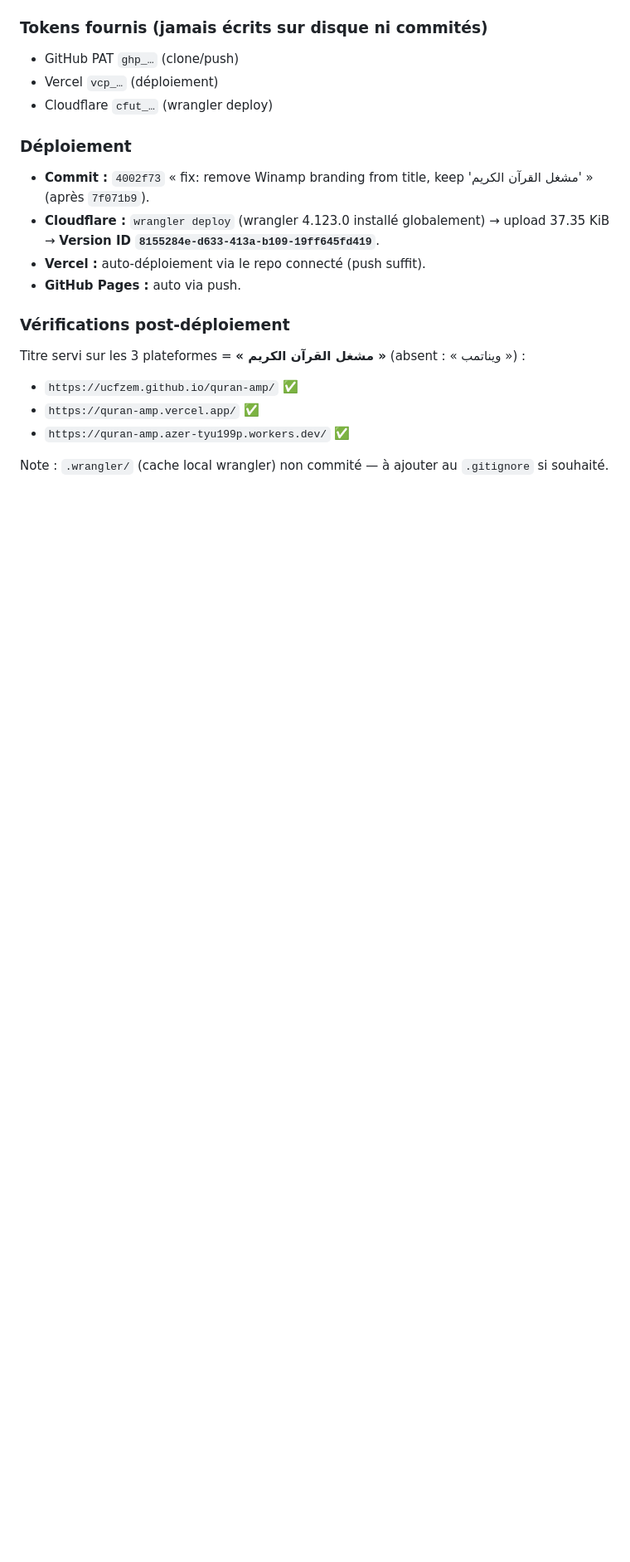
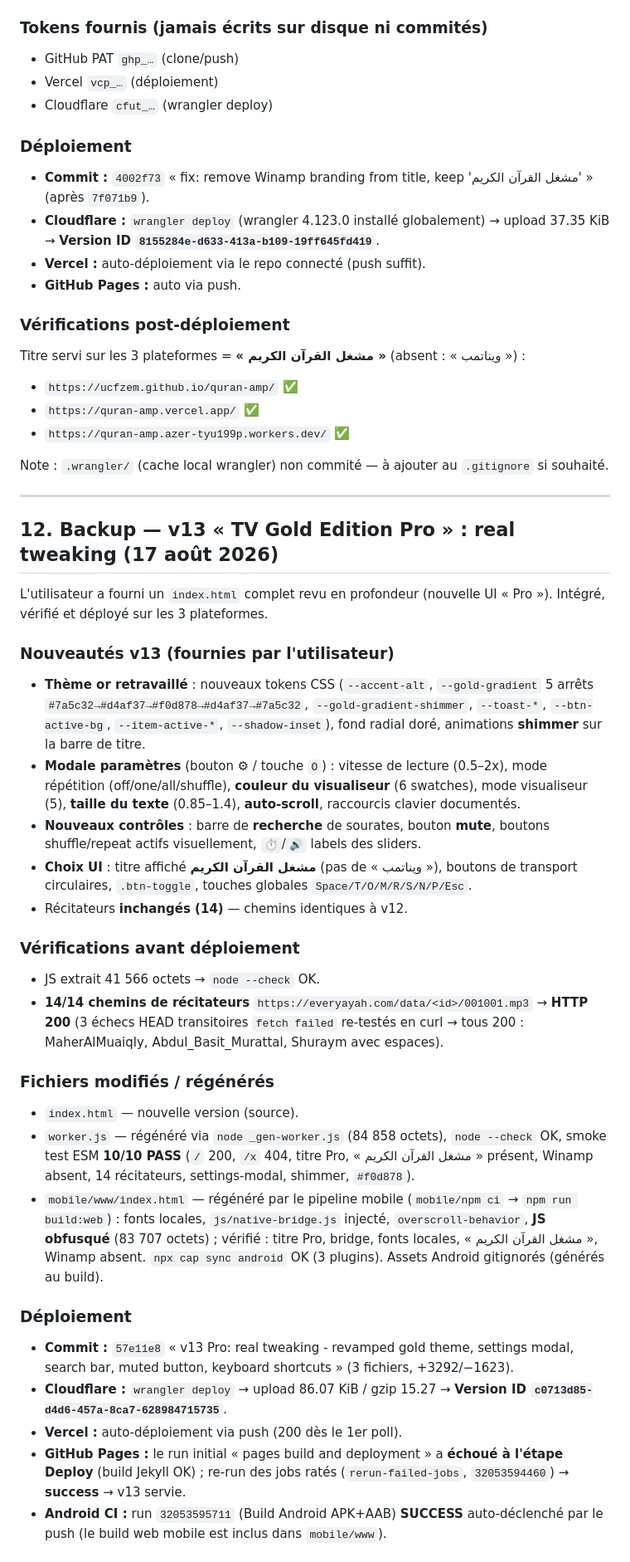
Before and after one commit to ucfzem/quran-amp, a Markdown page: github.md, the part around one of its changes. Shown at 83% size. Rendered like a GitHub page; blank space fills up the shorter version.

Commit message:
docs: backup v13 Pro session in github.md

```diff
--- a/github.md
+++ b/github.md
@@ -528,3 +528,33 @@ Titre servi sur les 3 plateformes = **« مشغل القرآن الكريم »**
 - `https://quran-amp.azer-tyu199p.workers.dev/` ✅
 
 Note : `.wrangler/` (cache local wrangler) non commité — à ajouter au `.gitignore` si souhaité.
+
+---
+
+## 12. Backup — v13 « TV Gold Edition Pro » : real tweaking (17 août 2026)
+
+L'utilisateur a fourni un `index.html` complet revu en profondeur (nouvelle UI « Pro »). Intégré, vérifié et déployé sur les 3 plateformes.
+
+### Nouveautés v13 (fournies par l'utilisateur)
+- **Thème or retravaillé** : nouveaux tokens CSS (`--accent-alt`, `--gold-gradient` 5 arrêts `#7a5c32→#d4af37→#f0d878→#d4af37→#7a5c32`, `--gold-gradient-shimmer`, `--toast-*`, `--btn-active-bg`, `--item-active-*`, `--shadow-inset`), fond radial doré, animations **shimmer** sur la barre de titre.
+- **Modale paramètres** (bouton ⚙ / touche `O`) : vitesse de lecture (0.5–2x), mode répétition (off/one/all/shuffle), **couleur du visualiseur** (6 swatches), mode visualiseur (5), **taille du texte** (0.85–1.4), **auto-scroll**, raccourcis clavier documentés.
+- **Nouveaux contrôles** : barre de **recherche** de sourates, bouton **mute**, boutons shuffle/repeat actifs visuellement, `⏱`/`🔊` labels des sliders.
+- **Choix UI** : titre affiché **مشغل القرآن الكريم** (pas de « ويناتمب »), boutons de transport circulaires, `.btn-toggle`, touches globales `Space/T/O/M/R/S/N/P/Esc`.
+- Récitateurs **inchangés (14)** — chemins identiques à v12.
+
+### Vérifications avant déploiement
+- JS extrait 41 566 octets → `node --check` OK.
+- **14/14 chemins de récitateurs** `https://everyayah.com/data/<id>/001001.mp3` → **HTTP 200** (3 échecs HEAD transitoires `fetch failed` re-testés en curl → tous 200 : MaherAlMuaiqly, Abdul_Basit_Murattal, Shuraym avec espaces).
+
+### Fichiers modifiés / régénérés
+- `index.html` — nouvelle version (source).
+- `worker.js` — régénéré via `node _gen-worker.js` (84 858 octets), `node --check` OK, smoke test ESM **10/10 PASS** (`/` 200, `/x` 404, titre Pro, « مشغل القرآن الكريم » présent, Winamp absent, 14 récitateurs, settings-modal, shimmer, `#f0d878`).
+- `mobile/www/index.html` — régénéré par le pipeline mobile (`mobile/npm ci` → `npm run build:web`) : fonts locales, `js/native-bridge.js` injecté, `overscroll-behavior`, **JS obfusqué** (83 707 octets) ; vérifié : titre Pro, bridge, fonts locales, « مشغل القرآن الكريم », Winamp absent. `npx cap sync android` OK (3 plugins). Assets Android gitignorés (générés au build).
+
+### Déploiement
+- **Commit :** `57e11e8` « v13 Pro: real tweaking - revamped gold theme, settings modal, search bar, muted button, keyboard shortcuts » (3 fichiers, +3292/−1623).
+- **Cloudflare :** `wrangler deploy` → upload 86.07 KiB / gzip 15.27 → **Version ID `c0713d85-d4d6-457a-8ca7-628984715735`**.
+- **Vercel :** auto-déploiement via push (200 dès le 1er poll).
+- **GitHub Pages :** le run initial « pages build and deployment » a **échoué à l'étape Deploy** (build Jekyll OK) ; re-run des jobs ratés (`rerun-failed-jobs`, `32053594460`) → **success** → v13 servie.
+- **Android CI :** run `32053595711` (Build Android APK+AAB) **SUCCESS** auto-déclenché par le push (le build web mobile est inclus dans `mobile/www`).
+
```
Also changed, not shown: other parts of github.md (+19 -0 lines).
